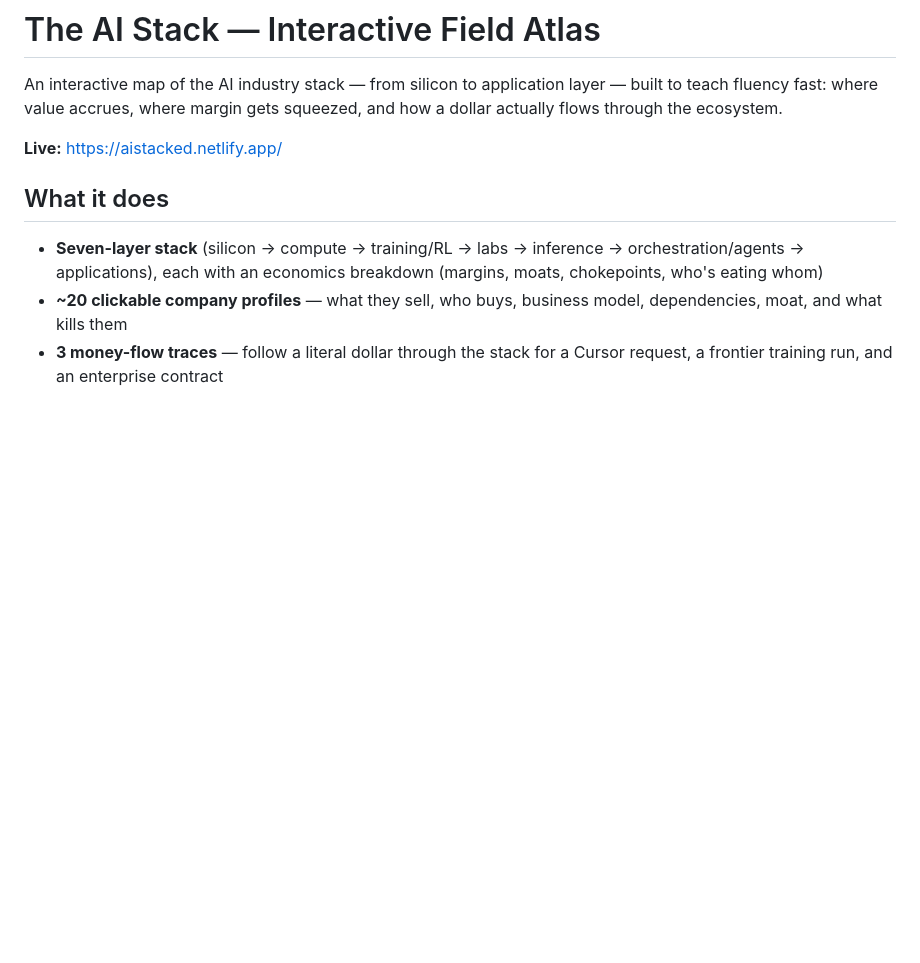
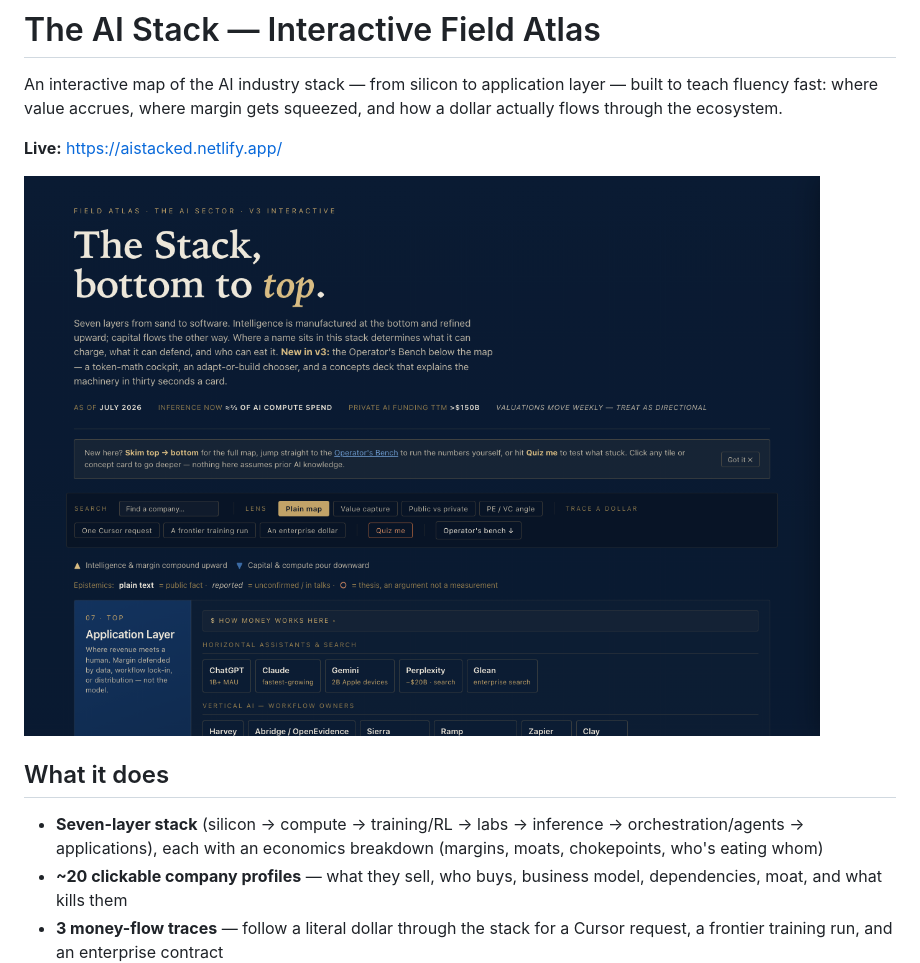
Before and after one commit to bakulbadwal/aistack, a Markdown page: README.md, the part around the change. GitHub-like rendering; pictures changed too: docs/screenshot.png (added); blank space fills up the shorter version.

Commit message:
Add live map screenshot to README

```diff
--- a/README.md
+++ b/README.md
@@ -3,6 +3,8 @@
 An interactive map of the AI industry stack — from silicon to application layer — built to teach fluency fast: where value accrues, where margin gets squeezed, and how a dollar actually flows through the ecosystem.
 
 **Live:** https://aistacked.netlify.app/
+
+![Field atlas screenshot](docs/screenshot.png)
 
 ## What it does
 
```
